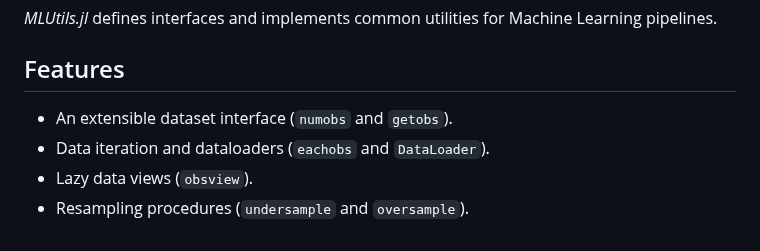
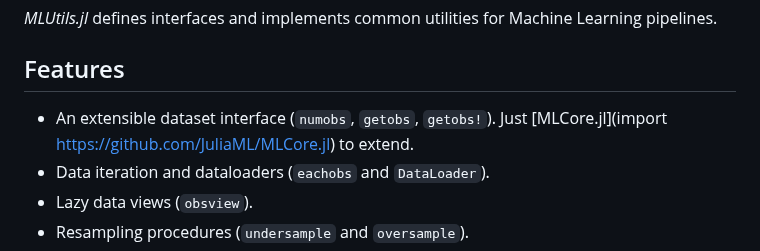
Before and after one commit to JuliaML/MLUtils.jl, a Markdown page: README.md, the part around the change. Drawn GitHub-style.

```diff
--- a/README.md
+++ b/README.md
@@ -9,7 +9,7 @@
 
 ## Features
 
-- An extensible dataset interface  (`numobs` and `getobs`).
+- An extensible dataset interface  (`numobs`, `getobs`, `getobs!`). Just [MLCore.jl](import https://github.com/JuliaML/MLCore.jl) to extend.
 - Data iteration and dataloaders (`eachobs` and `DataLoader`).
 - Lazy data views (`obsview`).
 - Resampling procedures (`undersample` and `oversample`).
```
